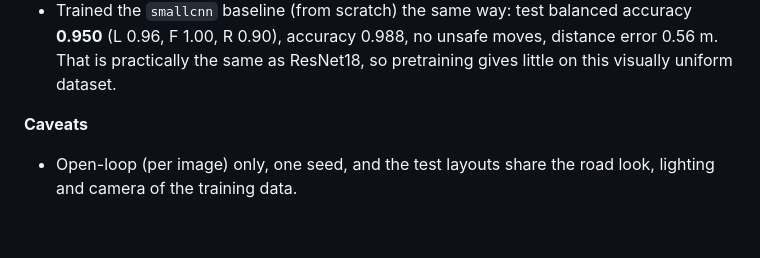
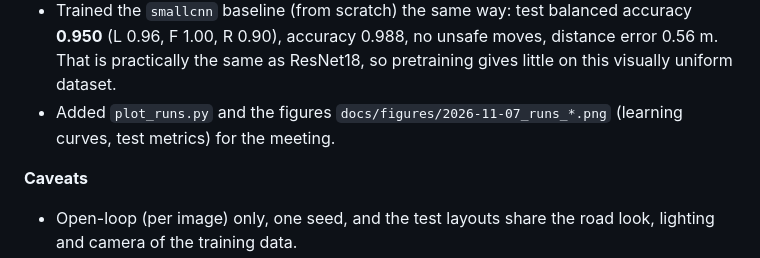
Before and after one commit to X-Lemon-X/project_ai, a Markdown page: docs/log.md, the part around the change. GitHub-like rendering; blank space fills up the shorter version.

```diff
--- a/docs/log.md
+++ b/docs/log.md
@@ -22,6 +22,8 @@ linked pages; this file is the short version.
   accuracy **0.950** (L 0.96, F 1.00, R 0.90), accuracy 0.988, no unsafe
   moves, distance error 0.56 m. That is practically the same as ResNet18, so
   pretraining gives little on this visually uniform dataset.
+- Added `plot_runs.py` and the figures `docs/figures/2026-11-07_runs_*.png`
+  (learning curves, test metrics) for the meeting.
 
 **Caveats**
 - Open-loop (per image) only, one seed, and the test layouts share the road
```
Also changed, not shown: CLAUDE.md (+1 -0 lines), docs/knowledge/training.md (+15 -0 lines), docs/figures/2026-11-07_runs_curves.png (added), docs/figures/2026-11-07_runs_test.png (added), 1 other file.
